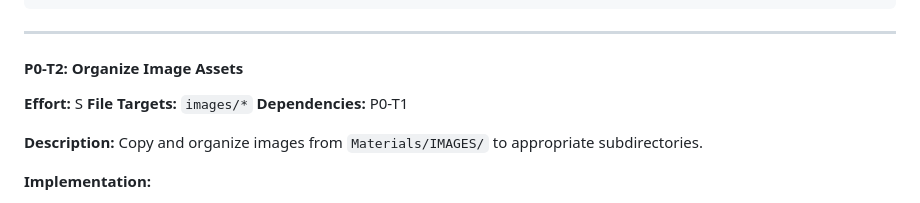
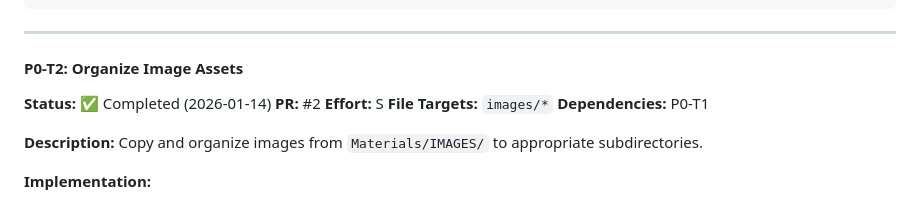
Before and after one commit to alexander-dimitrov/marina-portfolio, a Markdown page: DEVELOPMENT-PLAN.md, the part around the change. Rendered like a GitHub page.

Commit message:
docs: Mark P0-T2 as completed in development plan

```diff
--- a/DEVELOPMENT-PLAN.md
+++ b/DEVELOPMENT-PLAN.md
@@ -91,6 +91,8 @@ dir /s /b marina-portfolio
 ---
 
 #### P0-T2: Organize Image Assets
+**Status:** ✅ Completed (2026-01-14)
+**PR:** #2
 **Effort:** S
 **File Targets:** `images/*`
 **Dependencies:** P0-T1
```
